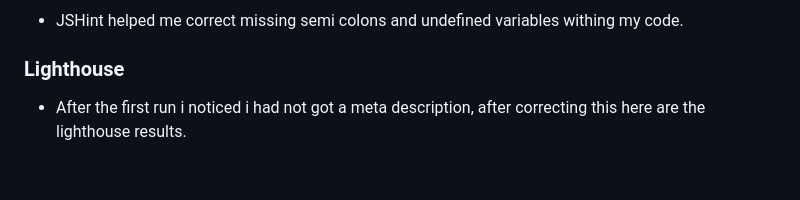
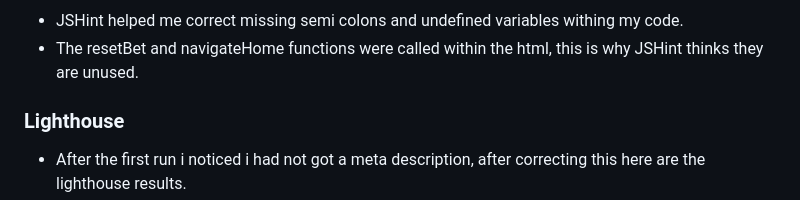
Before and after one commit to Jxkeorton/blackjack, a Markdown page: README.md, the part around the change. GitHub-like rendering; blank space fills up the shorter version.

```diff
--- a/README.md
+++ b/README.md
@@ -187,6 +187,7 @@ No issues were found using the CSS validation.
 ![javascript validator](docs/jshint.png)
 
 - JSHint helped me correct missing semi colons and undefined variables withing my code.
+- The resetBet and navigateHome functions were called within the html, this is why JSHint thinks they are unused.
 
 ### Lighthouse
 - After the first run i noticed i had not got a meta description, after correcting this here are the lighthouse results.
```
